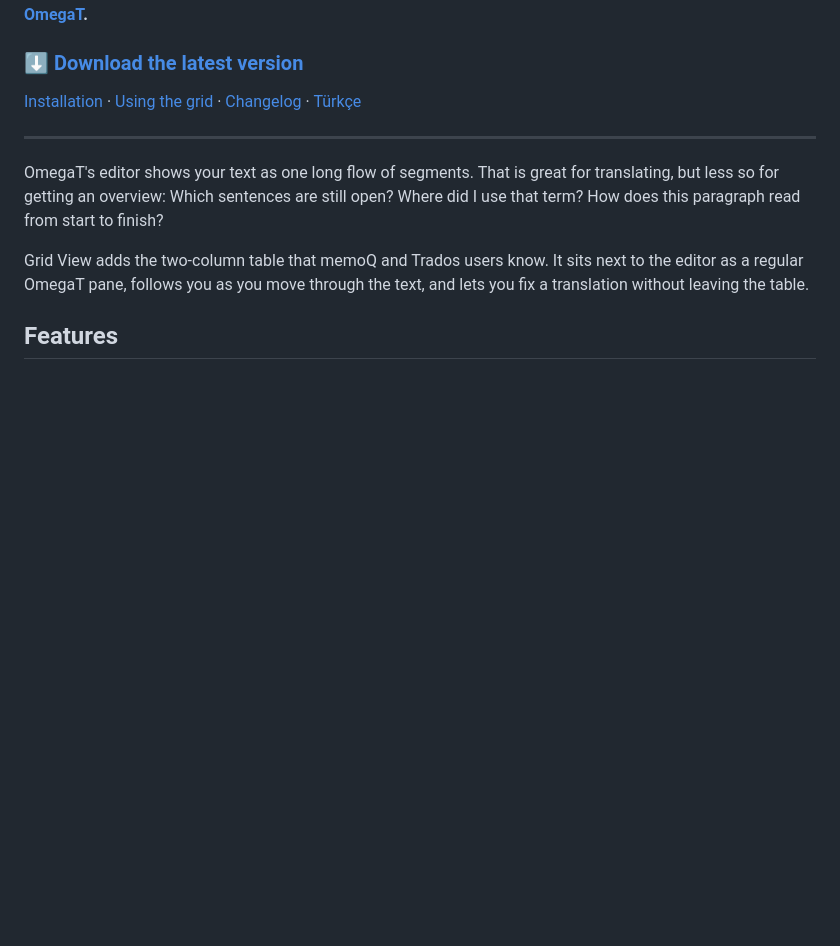
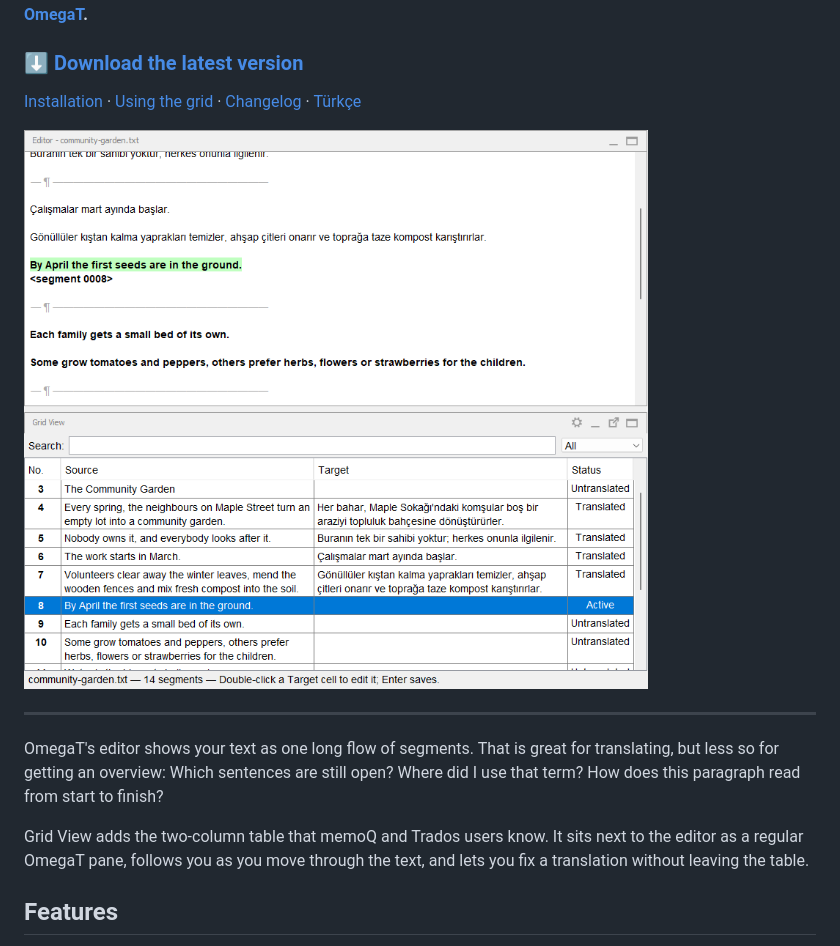
Before and after one commit to ibrahimozdmr/omegat-grid-view-plugin, a Markdown page: README.md, the part around the change. GitHub-like rendering; pictures changed too: docs/screenshot.png (added); blank space fills up the shorter version.

Commit message:
Add a screenshot to the README
Shows the grid docked below the OmegaT editor with the English labels,
a mix of translated and untranslated segments, and the active segment
highlighted in both.

```diff
--- a/README.md
+++ b/README.md
@@ -7,6 +7,8 @@ translation on the right, right inside [OmegaT](https://omegat.org).**
 
 [Installation](#installation) · [Using the grid](#using-the-grid) ·
 [Changelog](CHANGELOG.md) · [Türkçe](#türkçe)
+
+![Grid View docked below the OmegaT editor. Segment 8 is open in the editor and highlighted in the grid.](docs/screenshot.png)
 
 ---
 
```
